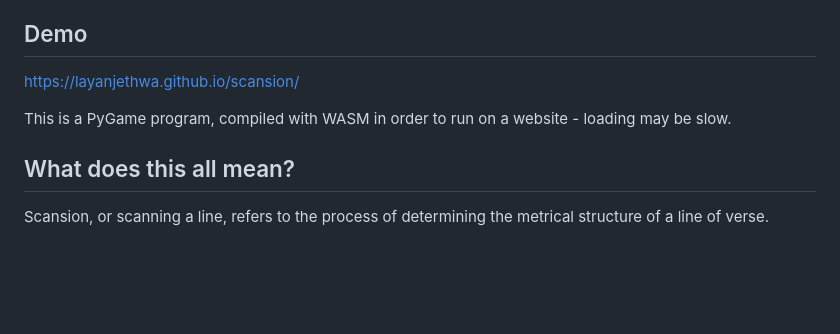
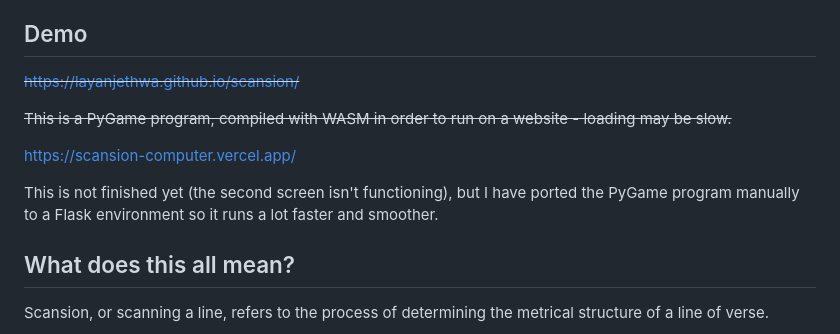
Before and after one commit to LayanJethwa/scansion, a Markdown page: README.md, the part around the change. Drawn GitHub-style; blank space fills up the shorter version.

```diff
--- a/README.md
+++ b/README.md
@@ -6,9 +6,13 @@ This project is an automated tool I have created, that can scan the metrical str
 The project is made in Python, and I have created a UI for it as well. My hope is that this will be of use both as a teaching tool and a data analysis tool for linguistic means.
 ## Demo
 
-https://layanjethwa.github.io/scansion/
+~~https://layanjethwa.github.io/scansion/~~
 
-This is a PyGame program, compiled with WASM in order to run on a website - loading may be slow.
+~~This is a PyGame program, compiled with WASM in order to run on a website - loading may be slow.~~
+
+https://scansion-computer.vercel.app/
+
+This is not finished yet (the second screen isn't functioning), but I have ported the PyGame program manually to a Flask environment so it runs a lot faster and smoother.
 
 
 ## What does this all mean?
```
